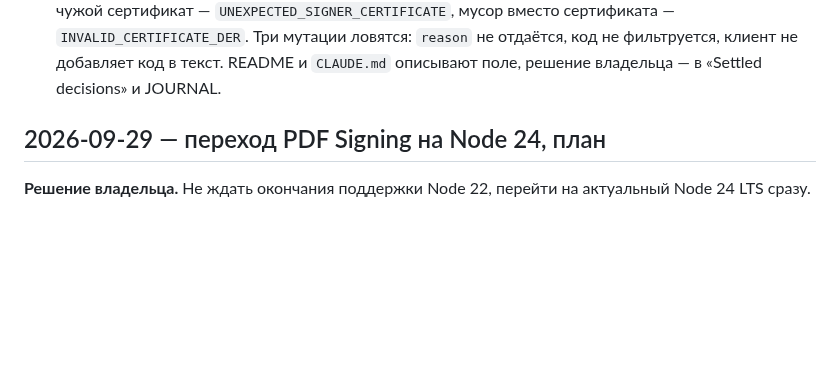
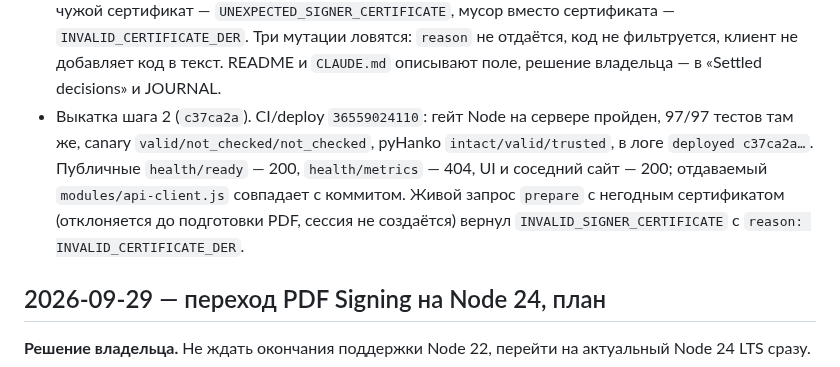
Before and after one commit to code-agent-43824/pdf-signing-demo, a Markdown page: docs/WORKLOG.md, the part around the change. GitHub-like rendering; blank space fills up the shorter version.

```diff
--- a/docs/WORKLOG.md
+++ b/docs/WORKLOG.md
@@ -42,6 +42,14 @@
   `INVALID_CERTIFICATE_DER`. Три мутации ловятся: `reason` не отдаётся,
   код не фильтруется, клиент не добавляет код в текст. README и `CLAUDE.md`
   описывают поле, решение владельца — в «Settled decisions» и JOURNAL.
+- Выкатка шага 2 (`c37ca2a`). CI/deploy `36559024110`: гейт Node на
+  сервере пройден, 97/97 тестов там же, canary
+  `valid/not_checked/not_checked`, pyHanko `intact/valid/trusted`, в логе
+  `deployed c37ca2a…`. Публичные `health/ready` — 200, `health/metrics` —
+  404, UI и соседний сайт — 200; отдаваемый `modules/api-client.js`
+  совпадает с коммитом. Живой запрос `prepare` с негодным сертификатом
+  (отклоняется до подготовки PDF, сессия не создаётся) вернул
+  `INVALID_SIGNER_CERTIFICATE` с `reason: INVALID_CERTIFICATE_DER`.
 
 ## 2026-09-29 — переход PDF Signing на Node 24, план
 
```
Also changed, not shown: docs/PLAN.md (+1 -1 lines), docs/STATUS.md (+11 -7 lines).
